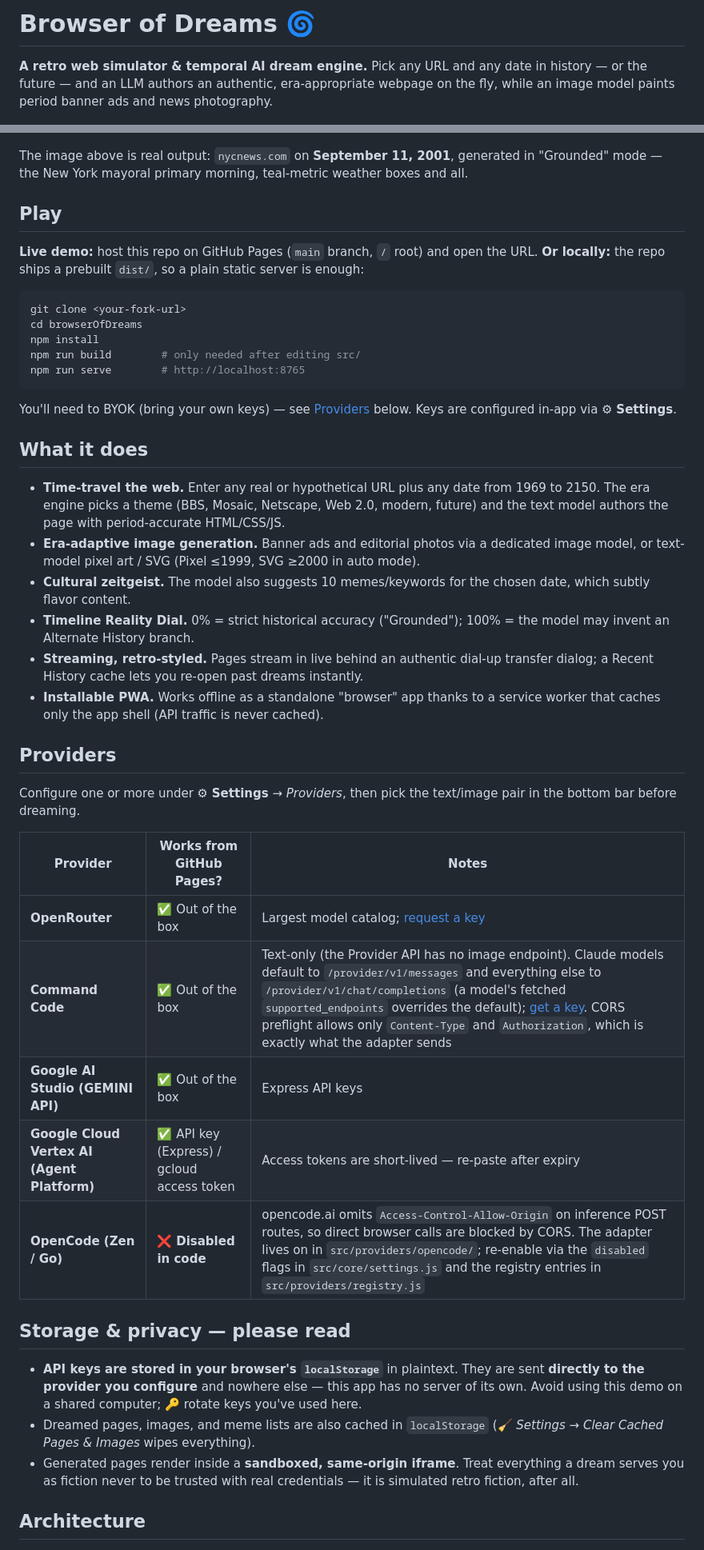
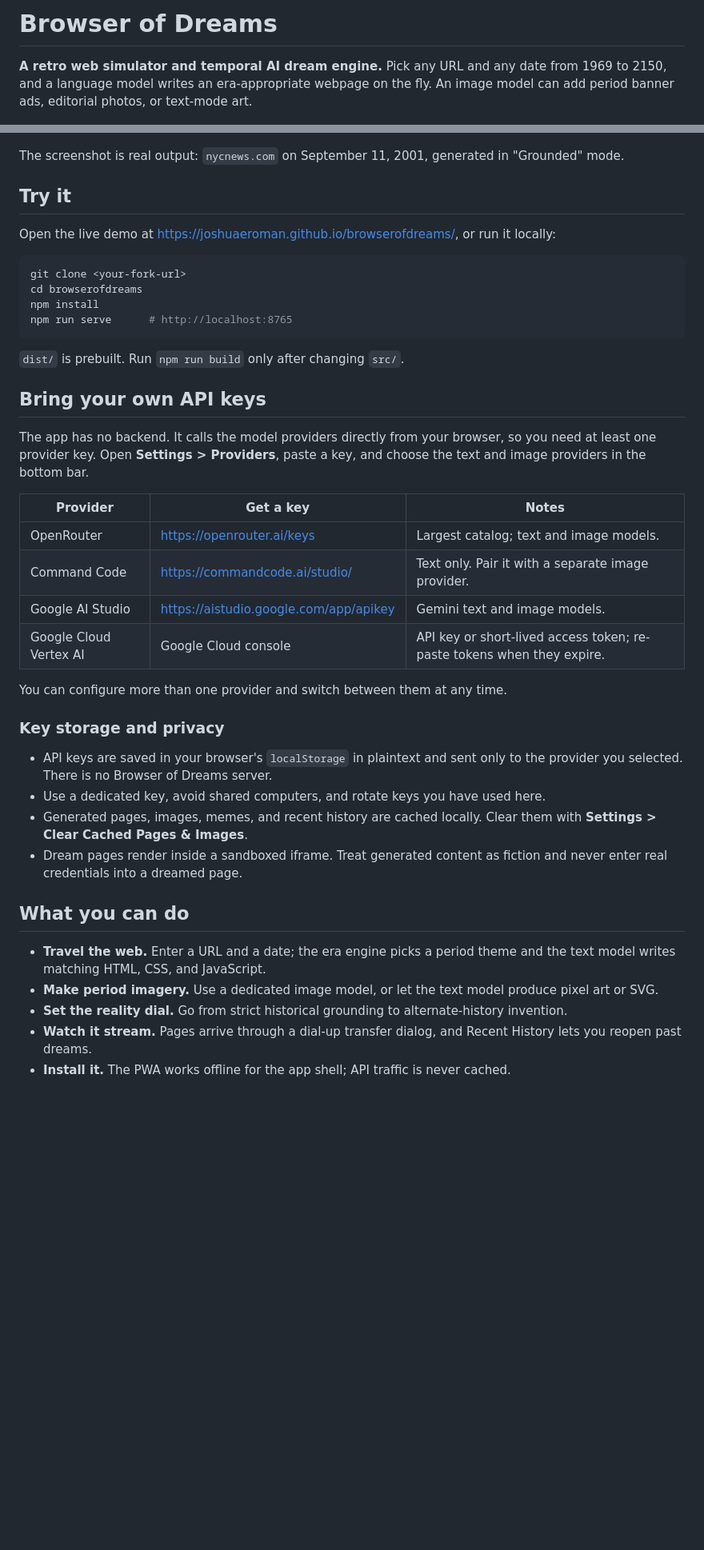
Before and after one commit to joshuaeroman/browserofdreams, a Markdown page: README.md, 2 parts joined by grey strips. Shown at 80% size. Rendered like a GitHub page; blank space fills up the shorter version.

Commit message:
Rewrite README for end users
- focus on getting started, provider keys, and privacy
- remove implementation and release-process detail
- replace emoji-heavy prose with plain text

````diff
--- a/README.md
+++ b/README.md
@@ -1,69 +1,63 @@
-# Browser of Dreams 🌀
+# Browser of Dreams
 
-**A retro web simulator & temporal AI dream engine.** Pick any URL and any date in
-history — or the future — and an LLM authors an authentic, era-appropriate webpage
-on the fly, while an image model paints period banner ads and news photography.
+**A retro web simulator and temporal AI dream engine.** Pick any URL and any date from
+1969 to 2150, and a language model writes an era-appropriate webpage on the fly. An
+image model can add period banner ads, editorial photos, or text-mode art.
 
 ![Browser of Dreams demo](docs/screenshot.png)
 
-The image above is real output: `nycnews.com` on **September 11, 2001**, generated in
-"Grounded" mode — the New York mayoral primary morning, teal-metric weather boxes and all.
+The screenshot is real output: `nycnews.com` on September 11, 2001, generated in
+"Grounded" mode.
 
-## Play
+## Try it
 
-**Live demo:** host this repo on GitHub Pages (`main` branch, `/` root) and open the URL.
-**Or locally:** the repo ships a prebuilt `dist/`, so a plain static server is enough:
+Open the live demo at
+[https://joshuaeroman.github.io/browserofdreams/](https://joshuaeroman.github.io/browserofdreams/),
+or run it locally:
 
 ```bash
 git clone <your-fork-url>
-cd browserOfDreams
+cd browserofdreams
 npm install
-npm run build        # only needed after editing src/
-npm run serve        # http://localhost:8765
+npm run serve      # http://localhost:8765
 ```
 
-You'll need to BYOK (bring your own keys) — see [Providers](#providers) below. Keys are
-configured in-app via ⚙ **Settings**.
+`dist/` is prebuilt. Run `npm run build` only after changing `src/`.
 
-## What it does
+## Bring your own API keys
 
-- **Time-travel the web.** Enter any real or hypothetical URL plus any date
-  from 1969 to 2150. The era engine picks a theme (BBS, Mosaic, Netscape, Web 2.0,
-  modern, future) and the text model authors the page with period-accurate HTML/CSS/JS.
-- **Era-adaptive image generation.** Banner ads and editorial photos via a dedicated
-  image model, or text-model pixel art / SVG (Pixel ≤1999, SVG ≥2000 in auto mode).
-- **Cultural zeitgeist.** The model also suggests 10 memes/keywords for the chosen date,
-  which subtly flavor content.
-- **Timeline Reality Dial.** 0% = strict historical accuracy ("Grounded"); 100% = the
-  model may invent an Alternate History branch.
-- **Streaming, retro-styled.** Pages stream in live behind an authentic dial-up
-  transfer dialog; a Recent History cache lets you re-open past dreams instantly.
-- **Installable PWA.** Works offline as a standalone "browser" app thanks to a
-  service worker that caches only the app shell (API traffic is never cached).
+The app has no backend. It calls the model providers directly from your browser, so you
+need at least one provider key. Open **Settings > Providers**, paste a key, and choose
+the text and image providers in the bottom bar.
 
-## Providers
+| Provider | Get a key | Notes |
+| --- | --- | --- |
+| OpenRouter | https://openrouter.ai/keys | Largest catalog; text and image models. |
+| Command Code | https://commandcode.ai/studio/ | Text only. Pair it with a separate image provider. |
+| Google AI Studio | https://aistudio.google.com/app/apikey | Gemini text and image models. |
+| Google Cloud Vertex AI | Google Cloud console | API key or short-lived access token; re-paste tokens when they expire. |
 
-Configure one or more under ⚙ **Settings** → *Providers*, then pick the text/image
-pair in the bottom bar before dreaming.
+You can configure more than one provider and switch between them at any time.
 
-| Provider | Works from GitHub Pages? | Notes |
-| --- | --- | --- |
-| **OpenRouter** | ✅ Out of the box | Largest model catalog; [request a key](https://openrouter.ai/keys) |
-| **Command Code** | ✅ Out of the box | Text-only (the Provider API has no image endpoint). Claude models default to `/provider/v1/messages` and everything else to `/provider/v1/chat/completions` (a model's fetched `supported_endpoints` overrides the default); [get a key](https://commandcode.ai/studio/). CORS preflight allows only `Content-Type` and `Authorization`, which is exactly what the adapter sends |
-| **Google AI Studio (GEMINI API)** | ✅ Out of the box | Express API keys |
-| **Google Cloud Vertex AI (Agent Platform)** | ✅ API key (Express) / gcloud access token | Access tokens are short-lived — re-paste after expiry |
-| **OpenCode (Zen / Go)** | ❌ **Disabled in code** | opencode.ai omits `Access-Control-Allow-Origin` on inference POST routes, so direct browser calls are blocked by CORS. The adapter lives on in `src/providers/opencode/`; re-enable via the `disabled` flags in `src/core/settings.js` and the registry entries in `src/providers/registry.js` |
+### Key storage and privacy
 
-## Storage & privacy — please read
+- API keys are saved in your browser's `localStorage` in plaintext and sent only to the
+  provider you selected. There is no Browser of Dreams server.
+- Use a dedicated key, avoid shared computers, and rotate keys you have used here.
+- Generated pages, images, memes, and recent history are cached locally. Clear them with
+  **Settings > Clear Cached Pages & Images**.
+- Dream pages render inside a sandboxed iframe. Treat generated content as fiction and
+  never enter real credentials into a dreamed page.
 
-- **API keys are stored in your browser's `localStorage`** in plaintext. They are sent
-  **directly to the provider you configure** and nowhere else — this app has no server
-  of its own. Avoid using this demo on a shared computer; 🔑 rotate keys you've used here.
-- Dreamed pages, images, and meme lists are also cached in `localStorage`
-  (🧹 *Settings → Clear Cached Pages & Images* wipes everything).
-- Generated pages render inside a **sandboxed, same-origin iframe**. Treat everything a
-  dream serves you as fiction never to be trusted with real credentials — it is simulated
-  retro fiction, after all.
+## What you can do
 
-## Architecture
+- **Travel the web.** Enter a URL and a date; the era engine picks a period theme and the
+  text model writes matching HTML, CSS, and JavaScript.
+- **Make period imagery.** Use a dedicated image model, or let the text model produce
+  pixel art or SVG.
+- **Set the reality dial.** Go from strict historical grounding to alternate-history
+  invention.
+- **Watch it stream.** Pages arrive through a dial-up transfer dialog, and Recent History
+  lets you reopen past dreams.
+- **Install it.** The PWA works offline for the app shell; API traffic is never cached.
 
````
Also changed, not shown: other parts of README.md (+14 -35 lines).
